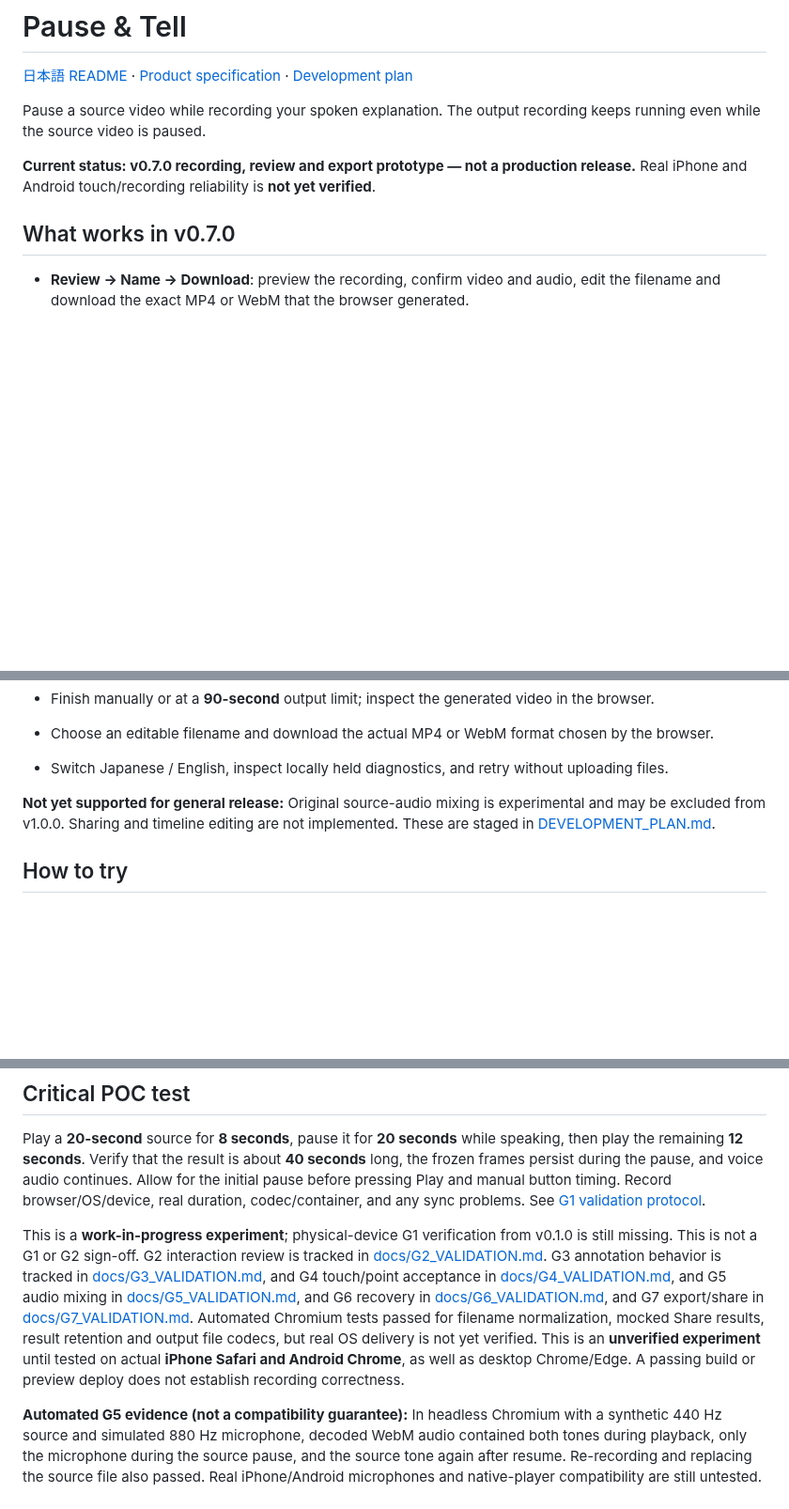
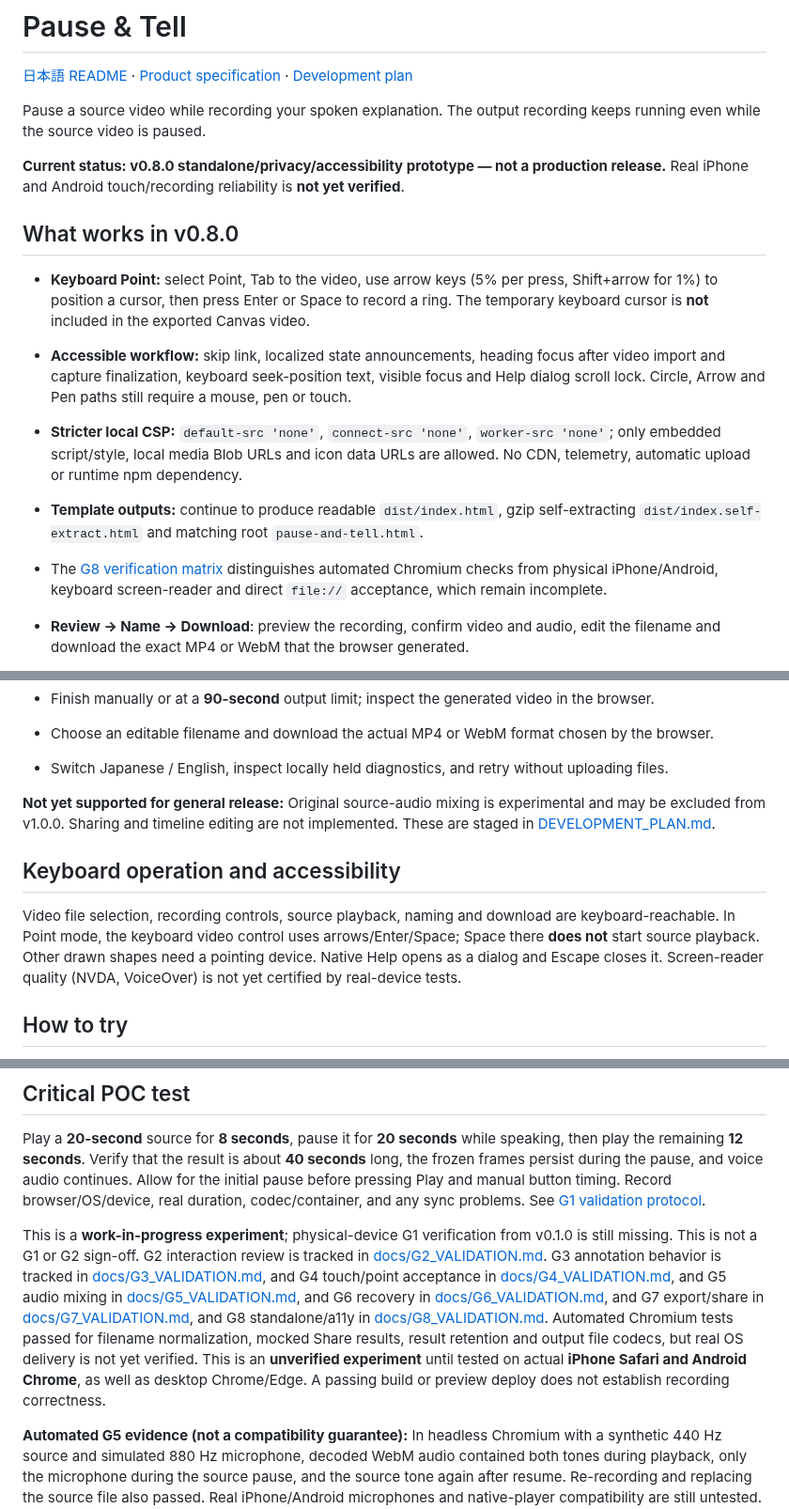
Before and after one commit to ttomohisa/htmlapps-pause-and-tell, a Markdown page: README.md, 3 parts joined by grey strips. Shown at 94% size. Drawn GitHub-style; blank space fills up the shorter version.

Commit message:
docs: update README.md for v0.8 keyboard and privacy scope

```diff
--- a/README.md
+++ b/README.md
@@ -4,9 +4,17 @@
 
 Pause a source video while recording your spoken explanation. The output recording keeps running even while the source video is paused.
 
-**Current status: v0.7.0 recording, review and export prototype — not a production release.** Real iPhone and Android touch/recording reliability is **not yet verified**.
+**Current status: v0.8.0 standalone/privacy/accessibility prototype — not a production release.** Real iPhone and Android touch/recording reliability is **not yet verified**.
 
-## What works in v0.7.0
+## What works in v0.8.0
+
+- **Keyboard Point:** select Point, Tab to the video, use arrow keys (5% per press, Shift+arrow for 1%) to position a cursor, then press Enter or Space to record a ring. The temporary keyboard cursor is **not** included in the exported Canvas video.
+- **Accessible workflow:** skip link, localized state announcements, heading focus after video import and capture finalization, keyboard seek-position text, visible focus and Help dialog scroll lock. Circle, Arrow and Pen paths still require a mouse, pen or touch.
+- **Stricter local CSP:** `default-src 'none'`, `connect-src 'none'`, `worker-src 'none'`; only embedded script/style, local media Blob URLs and icon data URLs are allowed. No CDN, telemetry, automatic upload or runtime npm dependency.
+- **Template outputs:** continue to produce readable `dist/index.html`, gzip self-extracting `dist/index.self-extract.html` and matching root `pause-and-tell.html`.
+- The [G8 verification matrix](docs/G8_VALIDATION.md) distinguishes automated Chromium checks from physical iPhone/Android, keyboard screen-reader and direct `file://` acceptance, which remain incomplete.
+
+
 
 - **Review → Name → Download**: preview the recording, confirm video and audio, edit the filename and download the exact MP4 or WebM that the browser generated.
 - Filename sanitization removes directory separators, unsafe/control/bidi characters, trailing spaces/dots, and known duplicate video extensions; empty input falls back to `pause-and-tell`.
@@ -64,6 +72,10 @@ Pause a source video while recording your spoken explanation. The output recordi
 
 **Not yet supported for general release:** Original source-audio mixing is experimental and may be excluded from v1.0.0. Sharing and timeline editing are not implemented. These are staged in [DEVELOPMENT_PLAN.md](DEVELOPMENT_PLAN.md).
 
+## Keyboard operation and accessibility
+
+Video file selection, recording controls, source playback, naming and download are keyboard-reachable. In Point mode, the keyboard video control uses arrows/Enter/Space; Space there **does not** start source playback. Other drawn shapes need a pointing device. Native Help opens as a dialog and Escape closes it. Screen-reader quality (NVDA, VoiceOver) is not yet certified by real-device tests.
+
 ## How to try
 
 1. Open the built HTML in a supported secure context (HTTPS or `file://`, subject to browser permissions).
@@ -78,7 +90,7 @@ Use a quiet, short source video for the initial test. Source-audio capture is **
 
 Play a **20-second** source for **8 seconds**, pause it for **20 seconds** while speaking, then play the remaining **12 seconds**. Verify that the result is about **40 seconds** long, the frozen frames persist during the pause, and voice audio continues. Allow for the initial pause before pressing Play and manual button timing. Record browser/OS/device, real duration, codec/container, and any sync problems. See [G1 validation protocol](docs/G1_VALIDATION.md).
 
-This is a **work-in-progress experiment**; physical-device G1 verification from v0.1.0 is still missing. This is not a G1 or G2 sign-off. G2 interaction review is tracked in [docs/G2_VALIDATION.md](docs/G2_VALIDATION.md). G3 annotation behavior is tracked in [docs/G3_VALIDATION.md](docs/G3_VALIDATION.md), and G4 touch/point acceptance in [docs/G4_VALIDATION.md](docs/G4_VALIDATION.md), and G5 audio mixing in [docs/G5_VALIDATION.md](docs/G5_VALIDATION.md), and G6 recovery in [docs/G6_VALIDATION.md](docs/G6_VALIDATION.md), and G7 export/share in [docs/G7_VALIDATION.md](docs/G7_VALIDATION.md). Automated Chromium tests passed for filename normalization, mocked Share results, result retention and output file codecs, but real OS delivery is not yet verified. This is an **unverified experiment** until tested on actual **iPhone Safari and Android Chrome**, as well as desktop Chrome/Edge. A passing build or preview deploy does not establish recording correctness.
+This is a **work-in-progress experiment**; physical-device G1 verification from v0.1.0 is still missing. This is not a G1 or G2 sign-off. G2 interaction review is tracked in [docs/G2_VALIDATION.md](docs/G2_VALIDATION.md). G3 annotation behavior is tracked in [docs/G3_VALIDATION.md](docs/G3_VALIDATION.md), and G4 touch/point acceptance in [docs/G4_VALIDATION.md](docs/G4_VALIDATION.md), and G5 audio mixing in [docs/G5_VALIDATION.md](docs/G5_VALIDATION.md), and G6 recovery in [docs/G6_VALIDATION.md](docs/G6_VALIDATION.md), and G7 export/share in [docs/G7_VALIDATION.md](docs/G7_VALIDATION.md), and G8 standalone/a11y in [docs/G8_VALIDATION.md](docs/G8_VALIDATION.md). Automated Chromium tests passed for filename normalization, mocked Share results, result retention and output file codecs, but real OS delivery is not yet verified. This is an **unverified experiment** until tested on actual **iPhone Safari and Android Chrome**, as well as desktop Chrome/Edge. A passing build or preview deploy does not establish recording correctness.
 
 **Automated G5 evidence (not a compatibility guarantee):** In headless Chromium with a synthetic 440 Hz source and simulated 880 Hz microphone, decoded WebM audio contained both tones during playback, only the microphone during the source pause, and the source tone again after resume. Re-recording and replacing the source file also passed. Real iPhone/Android microphones and native-player compatibility are still untested. See [G5 validation](docs/G5_VALIDATION.md).
 
```
